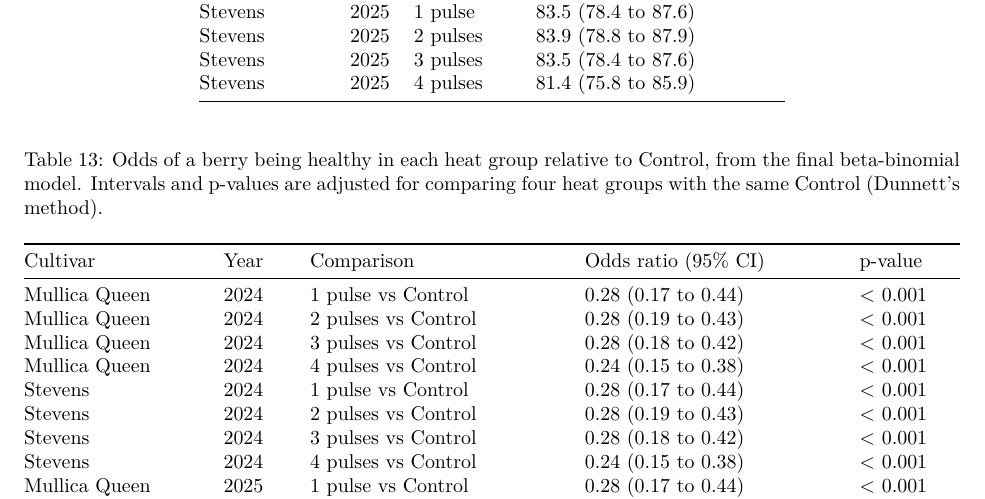
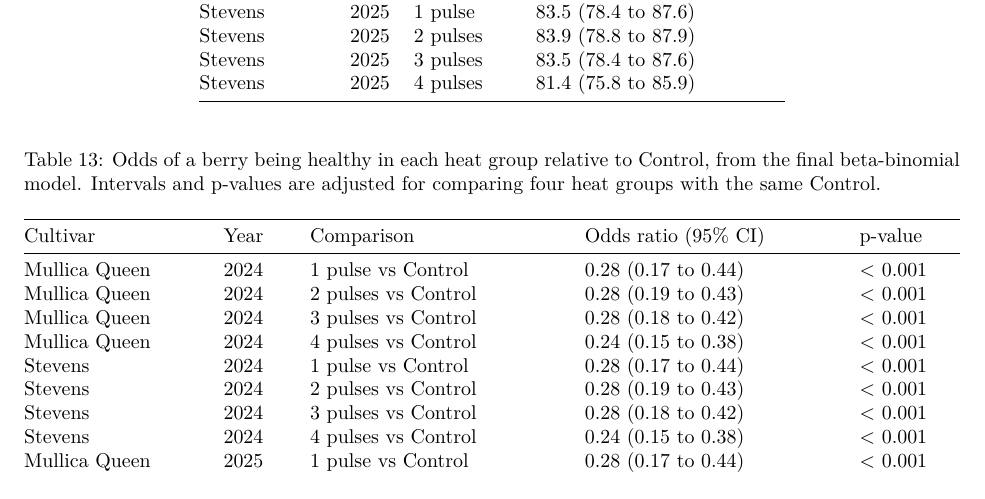
Before and after one commit to wwy200311gy-sudo/stat628, an R Markdown document (src/final_draft_revision.Rmd): part of page 20 of 22, cut so that both start at the same text. The pictures show the output file src/final_draft_revision.pdf that the author committed with the source.

Commit message:
Add files via upload

````diff
--- a/src/final_draft_revision.Rmd
+++ b/src/final_draft_revision.Rmd
@@ -1790,7 +1790,7 @@ comparisons_prop %>%
                                             odds.ratio, asymp.LCL, asymp.UCL),
             `p-value`  = fmt_p(p.value)) %>%
   kable(row.names = FALSE,
-        caption = "Odds of a berry being healthy in each heat group relative to Control, from the final beta-binomial model. Intervals and p-values are adjusted for comparing four heat groups with the same Control (Dunnett's method).")
+        caption = "Odds of a berry being healthy in each heat group relative to Control, from the final beta-binomial model. Intervals and p-values are adjusted for comparing four heat groups with the same Control.")
 ```
 
 
````
Also changed, not shown: src/final_draft_revision.pdf.
